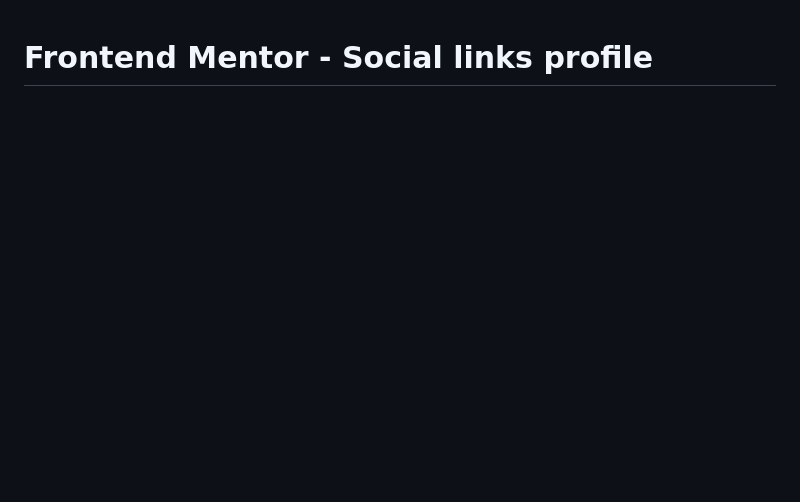
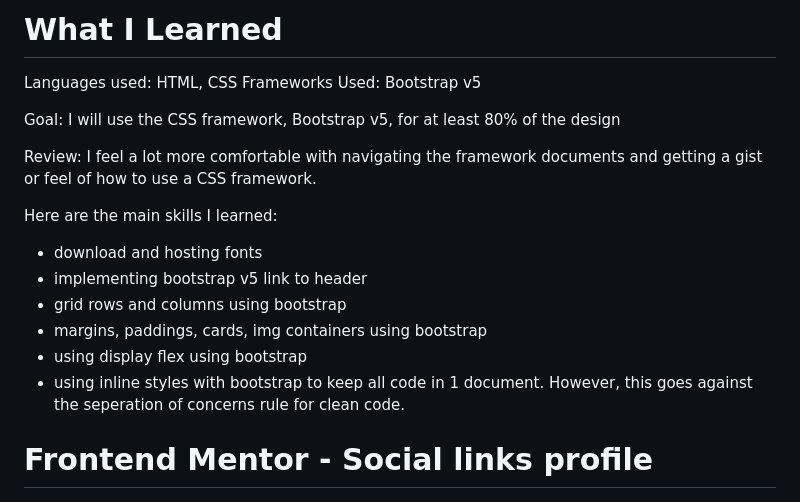
Before and after one commit to jdtoloza/social-links-profile-main, a Markdown page: README.md, the part around the change. GitHub-like rendering; blank space fills up the shorter version.

```diff
--- a/README.md
+++ b/README.md
@@ -1,3 +1,24 @@
+# What I Learned
+
+Languages used: HTML, CSS
+Frameworks Used: Bootstrap v5
+
+Goal:
+I will use the CSS framework, Bootstrap v5, for at least 80% of the design
+
+Review:
+I feel a lot more comfortable with navigating the framework documents and getting a gist or feel of how to use a CSS framework.
+
+Here are the main skills I learned:
+
+- download and hosting fonts
+- implementing bootstrap v5 link to header
+- grid rows and columns using bootstrap
+- margins, paddings, cards, img containers using bootstrap
+- using display flex using bootstrap
+- using inline styles with bootstrap to keep all code in 1 document. However, this goes against the seperation of concerns rule for clean code.
+
+
 # Frontend Mentor - Social links profile
 
 ![Design preview for the Social links profile coding challenge](./design/desktop-preview.jpg)
```
